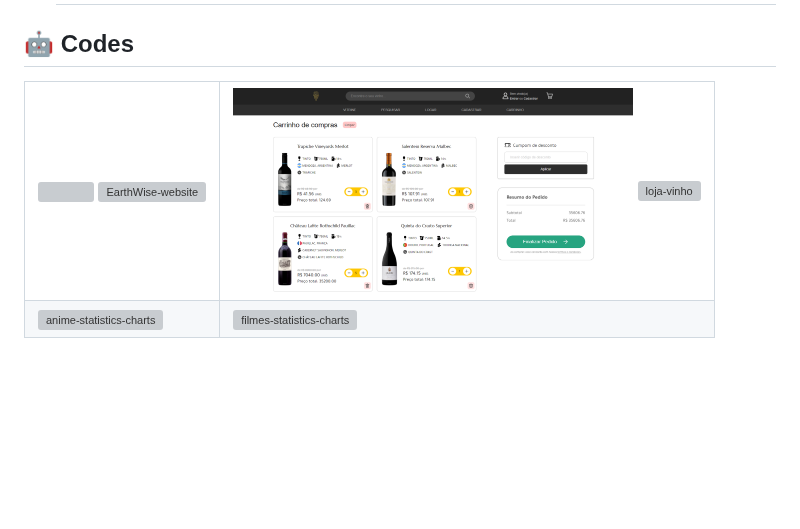
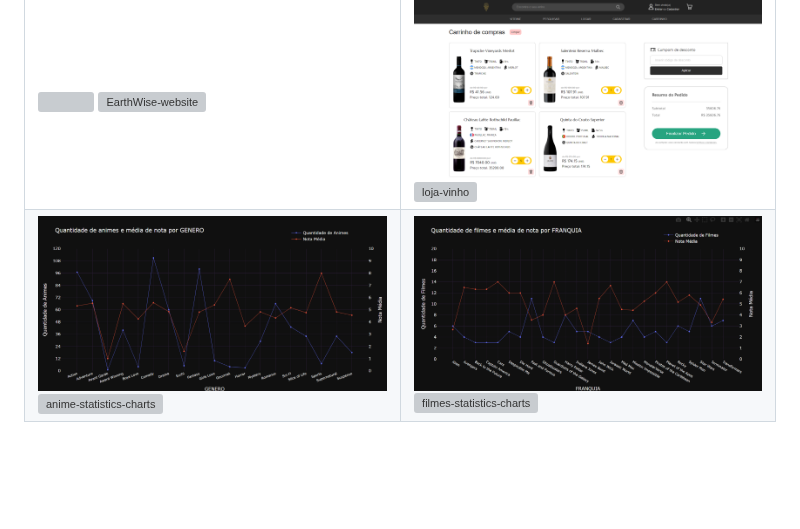
Before and after one commit to LucasOkokama/LucasOkokama, a Markdown page: README.md, the part around one of its changes. GitHub-like rendering; pictures changed too: assets/projects-previews/anime-statistics-charts-preview.png (added), assets/projects-previews/filmes-statistics-charts-preview.png (added); blank space fills up the shorter version; grey boxes are pictures that could not be loaded.

```diff
--- a/README.md
+++ b/README.md
@@ -193,11 +193,13 @@
   <!-- Second row -->
   <tr>
     <td>
+      <img src="./assets/projects-previews/anime-statistics-charts-preview.png" width="400">
       <a href="https://github.com/LucasKazuhiro/anime-statistics-charts">
         <img src="https://github-readme-stats.vercel.app/api/pin/?username=LucasKazuhiro&repo=anime-statistics-charts&hide_border=true&bg_color=141b24&title_color=ca7439&icon_color=888888&text_color=888888&description_lines_count=3" alt="anime-statistics-charts"/>
       </a>
     </td>
     <td>
+      <img src="./assets/projects-previews/filmes-statistics-charts-preview.png" width="400">
       <a href="https://github.com/LucasKazuhiro/filmes-statistics-charts">
         <img src="https://github-readme-stats.vercel.app/api/pin/?username=LucasKazuhiro&repo=filmes-statistics-charts&hide_border=true&bg_color=141b24&title_color=ca7439&icon_color=888888&text_color=888888&description_lines_count=3" alt="filmes-statistics-charts"/>
       </a>
```
Also changed, not shown: other parts of README.md (+1 -5 lines).
